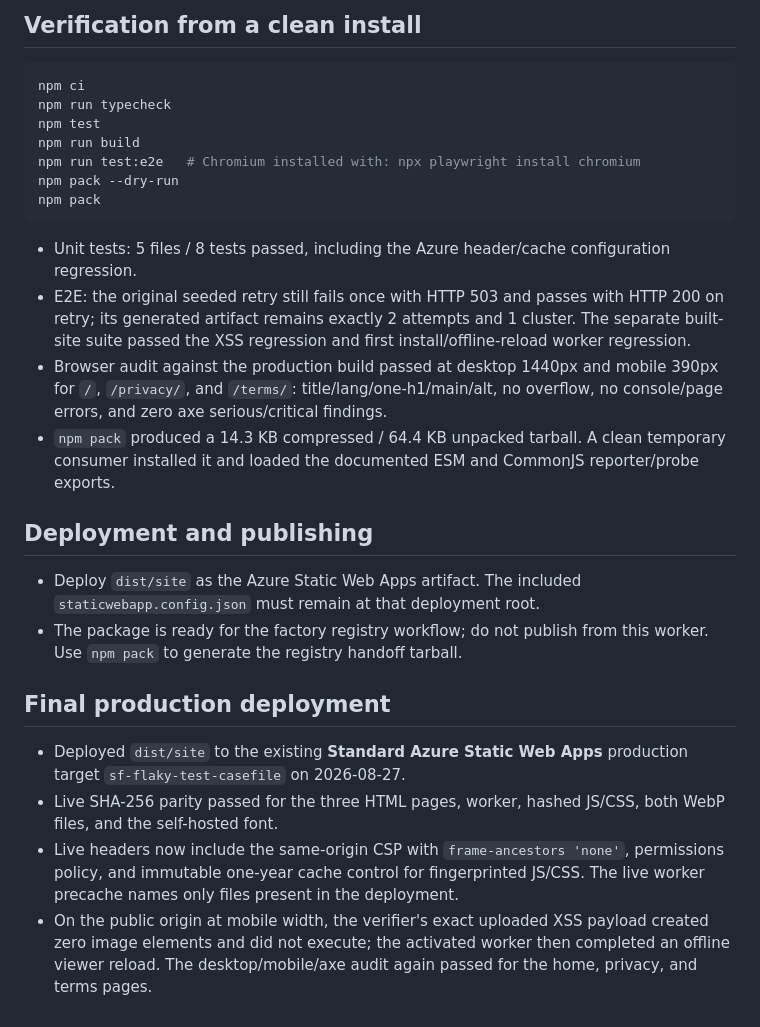
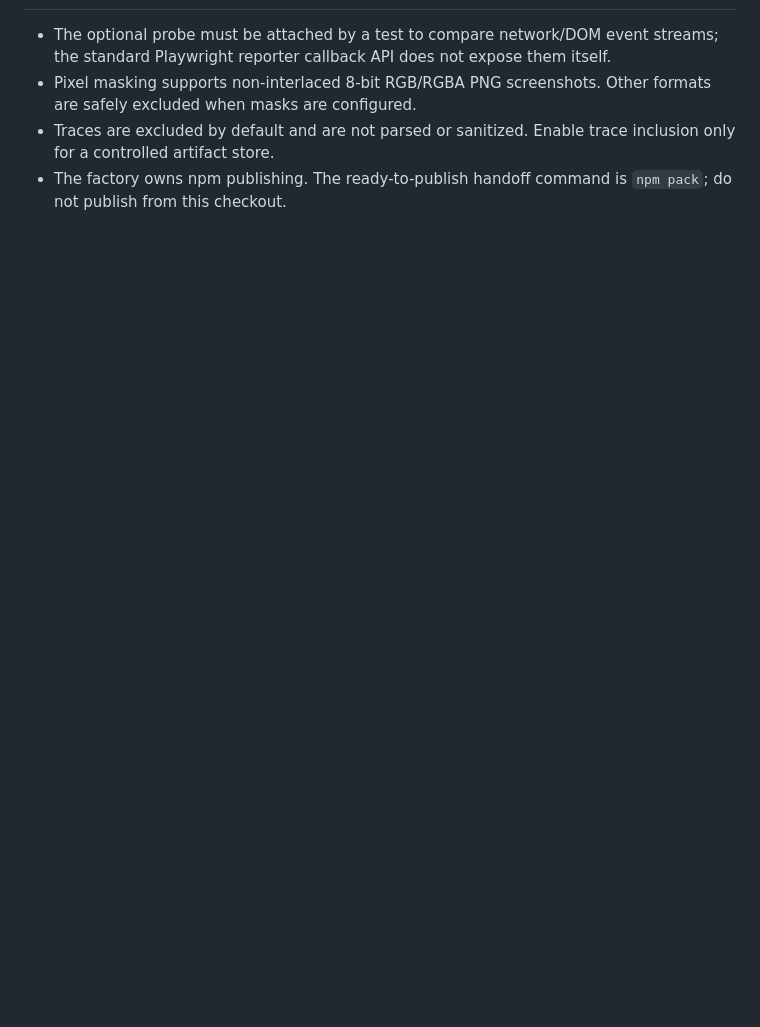
Before and after one commit to B-Divyesh/sf-flaky-test-casefile, a Markdown page: .factory/handoff.md, the part around one of its changes. Rendered like a GitHub page; blank space fills up the shorter version.

````diff
--- a/.factory/handoff.md
+++ b/.factory/handoff.md
@@ -140,45 +66,4 @@ with `net::ERR_INTERNET_DISCONNECTED`.
-## Verification from a clean install
-
-```sh
-npm ci
-npm run typecheck
-npm test
-npm run build
-npm run test:e2e   # Chromium installed with: npx playwright install chromium
-npm pack --dry-run
-npm pack
-```
-
-- Unit tests: 5 files / 8 tests passed, including the Azure header/cache
-  configuration regression.
-- E2E: the original seeded retry still fails once with HTTP 503 and passes with
-  HTTP 200 on retry; its generated artifact remains exactly 2 attempts and 1
-  cluster. The separate built-site suite passed the XSS regression and first
-  install/offline-reload worker regression.
-- Browser audit against the production build passed at desktop 1440px and
-  mobile 390px for `/`, `/privacy/`, and `/terms/`: title/lang/one-h1/main/alt,
-  no overflow, no console/page errors, and zero axe serious/critical findings.
-- `npm pack` produced a 14.3 KB compressed / 64.4 KB unpacked tarball. A clean
-  temporary consumer installed it and loaded the documented ESM and CommonJS
-  reporter/probe exports.
-
-## Deployment and publishing
-
-- Deploy `dist/site` as the Azure Static Web Apps artifact. The included
-  `staticwebapp.config.json` must remain at that deployment root.
-- The package is ready for the factory registry workflow; do not publish from
-  this worker. Use `npm pack` to generate the registry handoff tarball.
-
-## Final production deployment
-
-- Deployed `dist/site` to the existing **Standard Azure Static Web Apps**
-  production target `sf-flaky-test-casefile` on 2026-08-27.
-- Live SHA-256 parity passed for the three HTML pages, worker, hashed JS/CSS,
-  both WebP files, and the self-hosted font.
-- Live headers now include the same-origin CSP with `frame-ancestors 'none'`,
-  permissions policy, and immutable one-year cache control for fingerprinted
-  JS/CSS. The live worker precache names only files present in the deployment.
-- On the public origin at mobile width, the verifier's exact uploaded XSS
-  payload created zero image elements and did not execute; the activated worker
-  then completed an offline viewer reload. The desktop/mobile/axe audit again
-  passed for the home, privacy, and terms pages.
+- The optional probe must be attached by a test to compare network/DOM event streams; the standard Playwright reporter callback API does not expose them itself.
+- Pixel masking supports non-interlaced 8-bit RGB/RGBA PNG screenshots. Other formats are safely excluded when masks are configured.
+- Traces are excluded by default and are not parsed or sanitized. Enable trace inclusion only for a controlled artifact store.
+- The factory owns npm publishing. The ready-to-publish handoff command is `npm pack`; do not publish from this checkout.
````
Also changed, not shown: other parts of .factory/handoff.md (+45 -119 lines).
